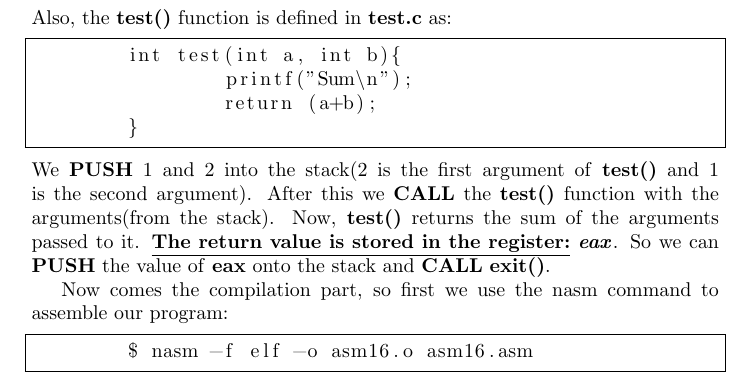
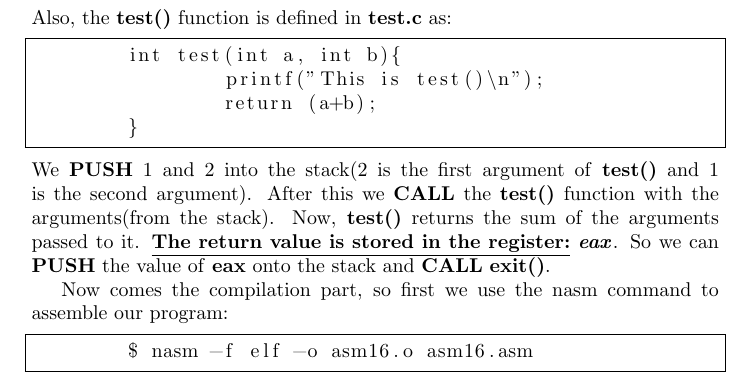
Before and after one commit to C0DER11101/NASM, a LaTeX document (Notes/note16.tex): part of page 1 of 3, cut so that both start at the same text. Compiled offline with pdfLaTeX.

```diff
--- a/Notes/note16.tex
+++ b/Notes/note16.tex
@@ -40,7 +40,7 @@
 Also, the \textbf{test()} function is defined in \textbf{test.c} as:
 \begin{lstlisting}[frame=single, breaklines=true]
 	int test(int a, int b){
-		printf("Sum\n");
+		printf("This is test()\n");
 		return (a+b);
 	}
 \end{lstlisting}
```
